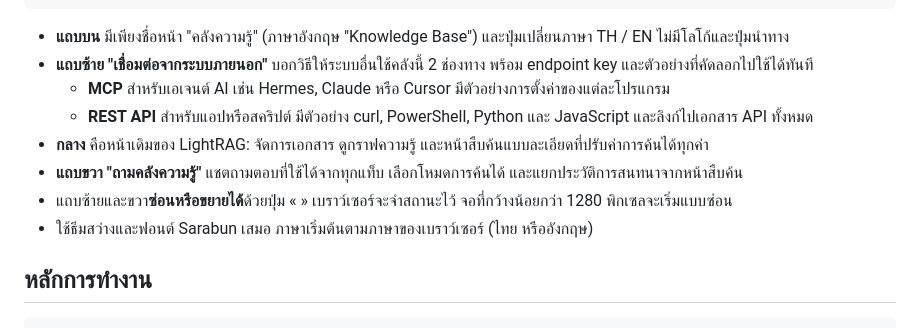
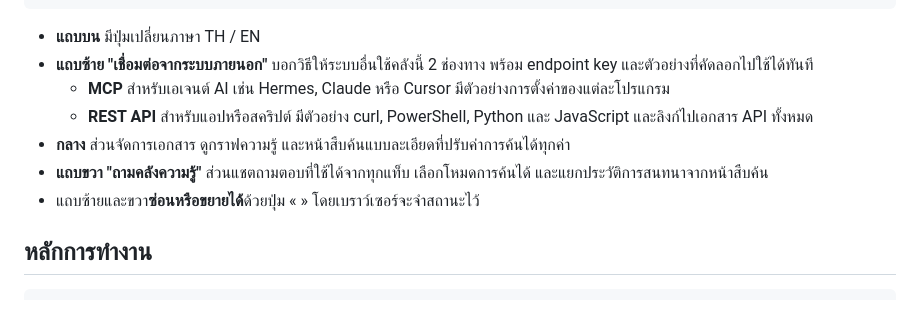
Before and after one commit to chacharin/lightrag-knowledge-base, a Markdown page: README.md, the part around the change. GitHub-like rendering.

````diff
--- a/README.md
+++ b/README.md
@@ -34,14 +34,13 @@
 └──────────────────┴───────────────────────────────────────────┴────────────────────┘
 ```
 
-- **แถบบน** มีเพียงชื่อหน้า "คลังความรู้" (ภาษาอังกฤษ "Knowledge Base") และปุ่มเปลี่ยนภาษา TH / EN ไม่มีโลโก้และปุ่มนำทาง
+- **แถบบน** มีปุ่มเปลี่ยนภาษา TH / EN
 - **แถบซ้าย "เชื่อมต่อจากระบบภายนอก"** บอกวิธีให้ระบบอื่นใช้คลังนี้ 2 ช่องทาง พร้อม endpoint key และตัวอย่างที่คัดลอกไปใช้ได้ทันที
   - **MCP** สำหรับเอเจนต์ AI เช่น Hermes, Claude หรือ Cursor มีตัวอย่างการตั้งค่าของแต่ละโปรแกรม
   - **REST API** สำหรับแอปหรือสคริปต์ มีตัวอย่าง curl, PowerShell, Python และ JavaScript และลิงก์ไปเอกสาร API ทั้งหมด
-- **กลาง** คือหน้าเดิมของ LightRAG: จัดการเอกสาร ดูกราฟความรู้ และหน้าสืบค้นแบบละเอียดที่ปรับค่าการค้นได้ทุกค่า
-- **แถบขวา "ถามคลังความรู้"** แชตถามตอบที่ใช้ได้จากทุกแท็บ เลือกโหมดการค้นได้ และแยกประวัติการสนทนาจากหน้าสืบค้น
-- แถบซ้ายและขวา**ซ่อนหรือขยายได้**ด้วยปุ่ม « » เบราว์เซอร์จะจำสถานะไว้ จอที่กว้างน้อยกว่า 1280 พิกเซลจะเริ่มแบบซ่อน
-- ใช้ธีมสว่างและฟอนต์ Sarabun เสมอ ภาษาเริ่มต้นตามภาษาของเบราว์เซอร์ (ไทย หรืออังกฤษ)
+- **กลาง** ส่วนจัดการเอกสาร ดูกราฟความรู้ และหน้าสืบค้นแบบละเอียดที่ปรับค่าการค้นได้ทุกค่า
+- **แถบขวา "ถามคลังความรู้"** ส่วนแชตถามตอบที่ใช้ได้จากทุกแท็บ เลือกโหมดการค้นได้ และแยกประวัติการสนทนาจากหน้าสืบค้น
+- แถบซ้ายและขวา**ซ่อนหรือขยายได้**ด้วยปุ่ม « » โดยเบราว์เซอร์จะจำสถานะไว้
 
 ## หลักการทำงาน
 
````
